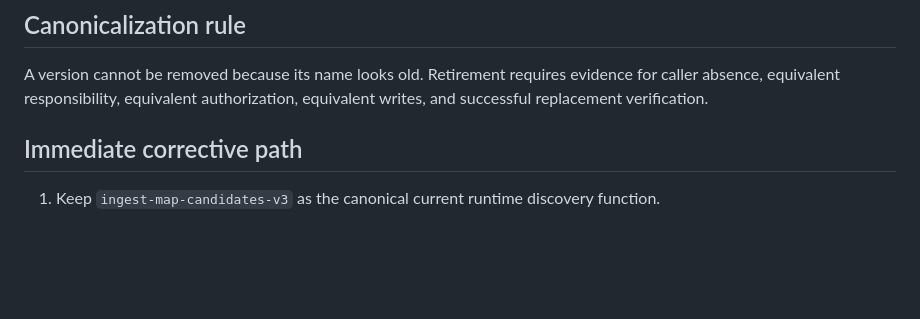
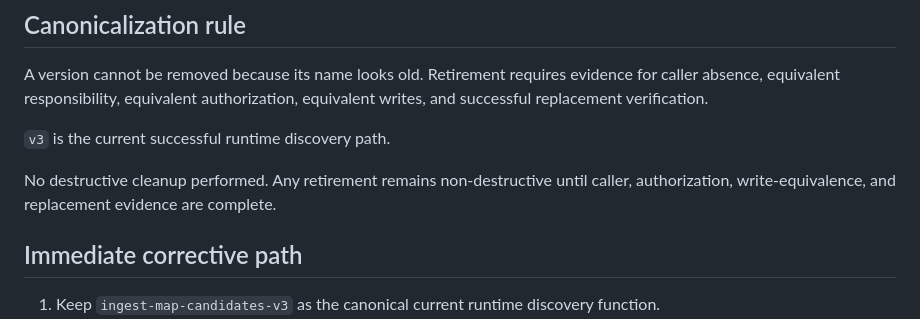
Before and after one commit to matthagersenior/Kleenest_Architecture, a Markdown page: docs/audits/20260828-edge-function-interoperability-matrix.md, the part around the change. Drawn GitHub-style; blank space fills up the shorter version.

Commit message:
Clarify edge runtime path and preserve non-destructive retirement rule

```diff
--- a/docs/audits/20260828-edge-function-interoperability-matrix.md
+++ b/docs/audits/20260828-edge-function-interoperability-matrix.md
@@ -38,6 +38,10 @@ A successful pg_cron `net.http_post` only proves the request was accepted by the
 
 A version cannot be removed because its name looks old. Retirement requires evidence for caller absence, equivalent responsibility, equivalent authorization, equivalent writes, and successful replacement verification.
 
+`v3` is the current successful runtime discovery path.
+
+No destructive cleanup performed. Any retirement remains non-destructive until caller, authorization, write-equivalence, and replacement evidence are complete.
+
 ## Immediate corrective path
 
 1. Keep `ingest-map-candidates-v3` as the canonical current runtime discovery function.
```
